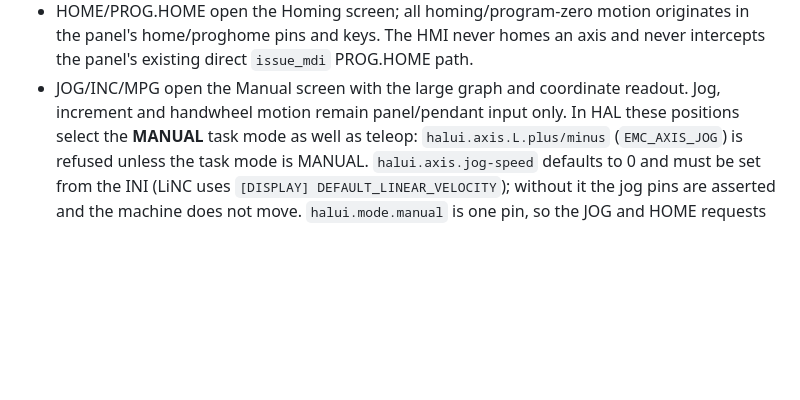
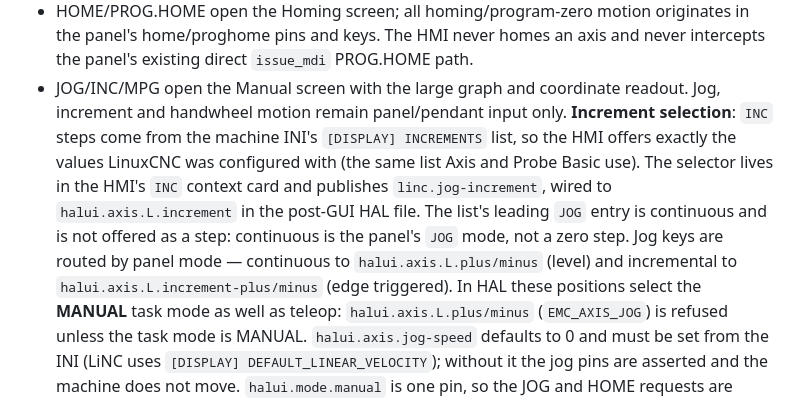
Before and after one commit to LiNC-CNC/LiNC, a Markdown page: SPEC.md, the part around the change. GitHub-like rendering; blank space fills up the shorter version.

Commit message:
docs: record the INC increment selection
Note that steps come from [DISPLAY] INCREMENTS, that the leading JOG
entry is continuous and not offered as a step, and that the jog keys are
routed by panel mode between the level and edge-triggered halui pins.

```diff
--- a/SPEC.md
+++ b/SPEC.md
@@ -849,6 +849,15 @@ No F1–F8 mapping. The bottom keycap highlight reflects the current page:
   path.
 - JOG/INC/MPG open the Manual screen with the large graph and coordinate
   readout. Jog, increment and handwheel motion remain panel/pendant input only.
+  **Increment selection**: `INC` steps come from the machine INI's
+  `[DISPLAY] INCREMENTS` list, so the HMI offers exactly the values LinuxCNC was
+  configured with (the same list Axis and Probe Basic use). The selector lives
+  in the HMI's `INC` context card and publishes `linc.jog-increment`, wired to
+  `halui.axis.L.increment` in the post-GUI HAL file. The list's leading `JOG`
+  entry is continuous and is not offered as a step: continuous is the panel's
+  `JOG` mode, not a zero step. Jog keys are routed by panel mode — continuous
+  to `halui.axis.L.plus/minus` (level) and incremental to
+  `halui.axis.L.increment-plus/minus` (edge triggered).
   In HAL these positions select the **MANUAL** task mode as well as teleop:
   `halui.axis.L.plus/minus` (`EMC_AXIS_JOG`) is refused unless the task mode is
   MANUAL. `halui.axis.jog-speed` defaults to 0 and must be set from the INI
```
Also changed, not shown: CONFIGURATION.md (+3 -0 lines).
